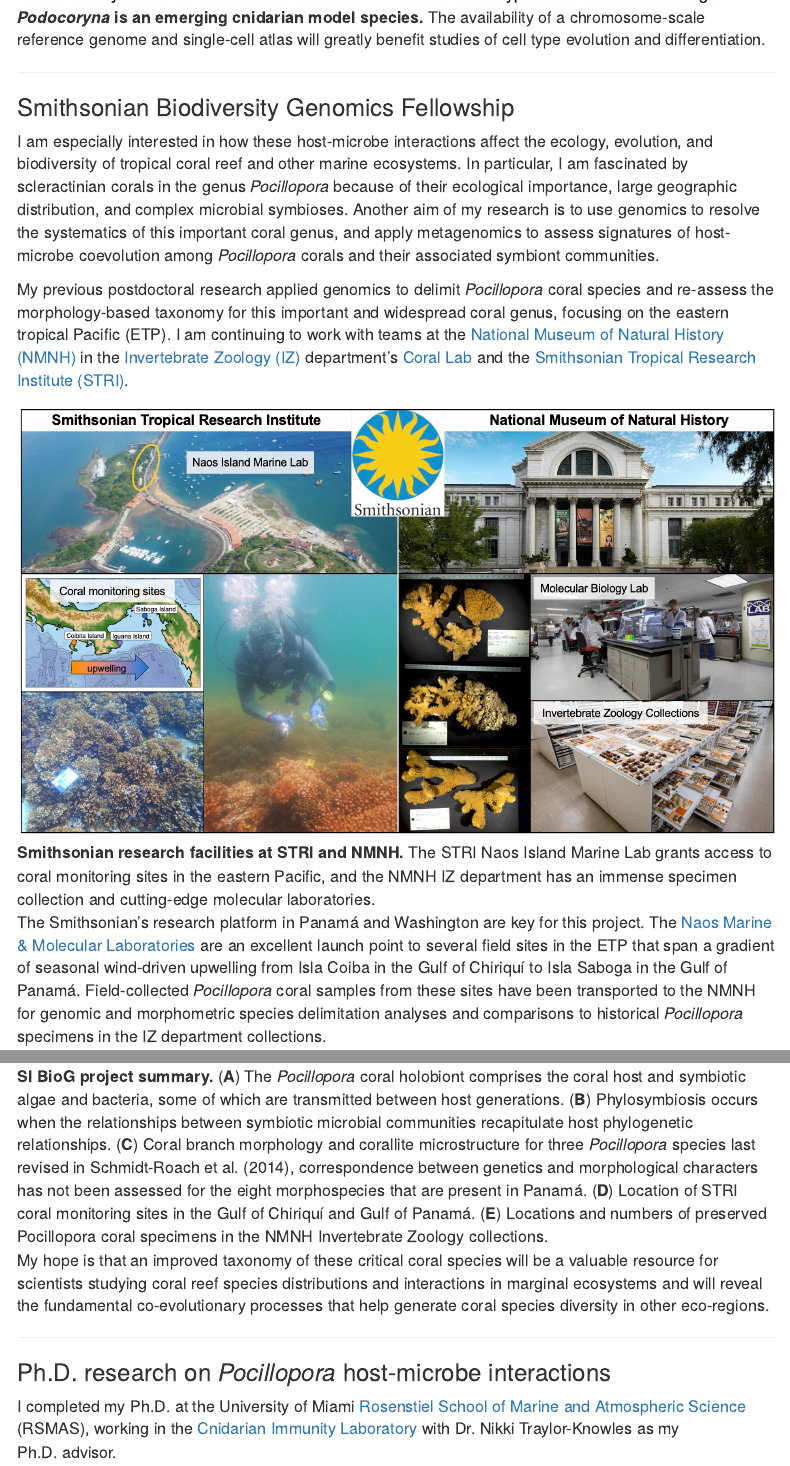
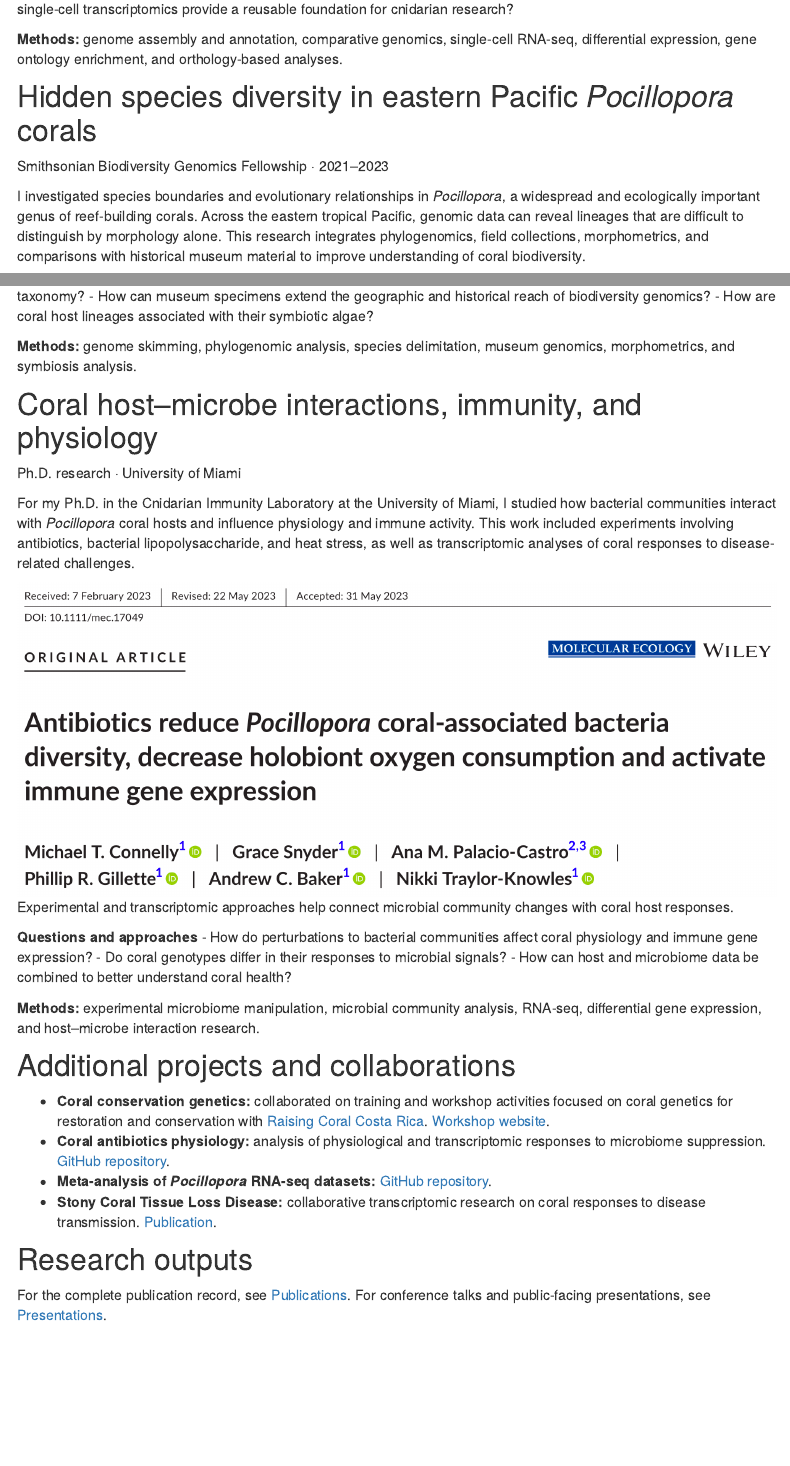
Before and after one commit to michaeltconnelly/michaeltconnelly.github.io, an R Markdown document (projects.Rmd): the page in a window 1100 px wide, from 740 px down before the commit and from 870 px down after it, and a second part further down, joined at a grey line. Rendered offline with R 4.5, knitr and Pandoc, with nearby package versions; menus at the side of the page are left out.

Commit message:
Reorganize research projects around scientific themes

```diff
--- a/projects.Rmd
+++ b/projects.Rmd
@@ -18,3 +12,3 @@
 
-![***Podocoryna* is an emerging cnidarian model species.** The availability of a chromosome-scale reference genome and single-cell atlas will greatly benefit studies of cell type evolution and differentiation.](./images/podocoryna_genomic_resources.JPG)
+<p class="eyebrow">Current research · NIH / NHGRI</p>
 
@@ -22,2 +16 @@
 
-### Smithsonian Biodiversity Genomics Fellowship
@@ -24,2 +21 @@
 
-I am especially interested in how these host-microbe interactions affect the ecology, evolution, and biodiversity of tropical coral reef and other marine ecosystems. In particular, I am fascinated by scleractinian corals in the genus *Pocillopora* because of their ecological importance, large geographic distribution, and complex microbial symbioses. Another aim of my research is to use genomics to resolve the systematics of this important coral genus, and apply metagenomics to assess signatures of host-microbe coevolution among *Pocillopora* corals and their associated symbiont communities.
@@ -26,12 +25,10 @@
+- How can genome annotation and single-cell transcriptomics provide a reusable foundation for cnidarian research?
 
-My previous postdoctoral research applied genomics to delimit *Pocillopora* coral species and re-assess the morphology-based taxonomy for this important and widespread coral genus, focusing on the eastern tropical Pacific (ETP). I am continuing to work with teams at the [National Museum of Natural History (NMNH)](https://naturalhistory.si.edu/) in the [Invertebrate Zoology (IZ)](https://naturalhistory.si.edu/research/invertebrate-zoology) department's [Coral Lab](https://naturalhistory.si.edu/research/invertebrate-zoology/research/quattrini-lab) and the [Smithsonian Tropical Research Institute (STRI)](https://stri.si.edu/).
+**Methods:** genome assembly and annotation, comparative genomics, single-cell RNA-seq, differential expression, gene ontology enrichment, and orthology-based analyses.
 
-![**Smithsonian research facilities at STRI and NMNH.** The STRI Naos Island Marine Lab grants access to coral monitoring sites in the eastern Pacific, and the NMNH IZ department has an immense specimen collection and cutting-edge molecular laboratories.](./images/SI_platform.JPG)
+## <span id="coral-diversity"></span>Hidden species diversity in eastern Pacific *Pocillopora* corals
 
-The Smithsonian's research platform in Panamá and Washington are key for this project. The [Naos Marine & Molecular Laboratories](https://stri.si.edu/facility/naos) are an excellent launch point to several field sites in the ETP that span a gradient of seasonal wind-driven upwelling from Isla Coiba in the Gulf of Chiriquí to Isla Saboga in the Gulf of Panamá. Field-collected *Pocillopora* coral samples from these sites have been transported to the NMNH for genomic and morphometric species delimitation analyses and comparisons to historical *Pocillopora* specimens in the IZ department collections.
+<p class="eyebrow">Smithsonian Biodiversity Genomics Fellowship · 2021–2023</p>
 
-![**SI BioG project summary.** (**A**) The *Pocillopora* coral holobiont comprises the coral host and symbiotic algae and bacteria, some of which are transmitted between host generations. (**B**) Phylosymbiosis occurs when the relationships between symbiotic microbial communities recapitulate host phylogenetic relationships.
-(**C**) Coral branch morphology and corallite microstructure for three *Pocillopora* species last revised in Schmidt-Roach et al. (2014), correspondence between genetics and morphological characters has not been assessed for the eight morphospecies that are present in Panamá. (**D**) Location of STRI coral monitoring sites in the Gulf of Chiriquí and Gulf of Panamá. (**E**) Locations and numbers of preserved Pocillopora coral specimens in the NMNH Invertebrate Zoology collections.
-](./images/Figure1_SIFP.JPG)
+I investigated species boundaries and evolutionary relationships in *Pocillopora*, a widespread and ecologically important genus of reef-building corals. Across the eastern tropical Pacific, genomic data can reveal lineages that are difficult to distinguish by morphology alone. This research integrates phylogenomics, field collections, morphometrics, and comparisons with historical museum material to improve understanding of coral biodiversity.
 
-My hope is that an improved taxonomy of these critical coral species will be a valuable resource for scientists studying coral reef species distributions and interactions in marginal ecosystems and will reveal the fundamental co-evolutionary processes that help generate coral species diversity in other eco-regions.
@@ -40,3 +41 @@
 
-### Ph.D. research on *Pocillopora* host-microbe interactions
-I completed my Ph.D. at the University of Miami [Rosenstiel School of Marine and Atmospheric Science](https://www.rsmas.miami.edu/) (RSMAS), working in the [Cnidarian Immunity Laboratory](https://cnidimmunitylab.com/) with Dr. Nikki Traylor-Knowles as my Ph.D. advisor.
@@ -43,9 +44,15 @@
+- How can museum specimens extend the geographic and historical reach of biodiversity genomics?
+- How are coral host lineages associated with their symbiotic algae?
 
-During my Ph.D. I completed an NSF East Asia and Pacific Summer Institutes (EAPSI) fellowship in Taiwan, where I studied *Pocillopora* coral gene expression and bacteria community shifts in response to experimental treatments with bacteria lipopolysaccharide, antibiotics, and heat stress that were intended to disrupt normal host-bacteria interactions. The publications that resulted from these experiments can be found [here](https://doi.org/10.1016/j.dci.2020.103717) and [here](https://doi.org/10.3389/fmars.2021.814124).
+**Methods:** genome skimming, phylogenomic analysis, species delimitation, museum genomics, morphometrics, and symbiosis analysis.
 
-![**NSF EAPSI corals and sites.** *Pocillopora acuta* colonies at Outlet reef (top) and Wanglitung reef (bottom) near Kenting, Taiwan.](./images/EAPSI_Corals_Sites.JPG)
+## <span id="host-microbes"></span>Coral host–microbe interactions, immunity, and physiology
 
-I also was involved in projects funded by the Florida Department of Environmental Protection that investigated the gene expression of diverse Caribbean coral species in response to infection with the Stony Coral Tissue Loss Disease (SCTLD), the results of which are published [here](https://doi.org/10.3389/fmars.2021.681563).
+<p class="eyebrow">Ph.D. research · University of Miami</p>
 
-***
+For my Ph.D. in the Cnidarian Immunity Laboratory at the University of Miami, I studied how bacterial communities interact with *Pocillopora* coral hosts and influence physiology and immune activity. This work included experiments involving antibiotics, bacterial lipopolysaccharide, and heat stress, as well as transcriptomic analyses of coral responses to disease-related challenges.
 
+<div class="project-image">
+  <img src="./images/Connelly2023.PNG" alt="Figure from research on antibiotics, coral-associated bacteria, physiology, and immune gene expression" />
+  <p class="image-caption">Experimental and transcriptomic approaches help connect microbial community changes with coral host responses.</p>
+</div>
@@ -57,4 +59,18 @@
 
-***
+**Questions and approaches**
+- How do perturbations to bacterial communities affect coral physiology and immune gene expression?
+- Do coral genotypes differ in their responses to microbial signals?
+- How can host and microbiome data be combined to better understand coral health?
 
-![***Pocillopora*** **corals are ecosystem engineers in the ETP**. A single large *Pocillopora* colony growing on Isla Champion in the Galápagos Islands, Ecuador.](./images/Champion_Green_Pocillopora.JPG){width=800px align="center" style="margin: 5px 5px 5px 0"}
+**Methods:** experimental microbiome manipulation, microbial community analysis, RNA-seq, differential gene expression, and host–microbe interaction research.
+
+## Additional projects and collaborations
+
+- **Coral conservation genetics:** collaborated on training and workshop activities focused on coral genetics for restoration and conservation with [Raising Coral Costa Rica](https://www.raisingcoral.org/). [Workshop website](https://michaeltconnelly.github.io/RaisingCoral_CoralGeneticsWorkshop_2022/).
+- **Coral antibiotics physiology:** analysis of physiological and transcriptomic responses to microbiome suppression. [GitHub repository](https://github.com/michaeltconnelly/coral_antibiotics_physiology).
+- **Meta-analysis of *Pocillopora* RNA-seq datasets:** [GitHub repository](https://github.com/michaeltconnelly/MetaPocillopora).
+- **Stony Coral Tissue Loss Disease:** collaborative transcriptomic research on coral responses to disease transmission. [Publication](https://doi.org/10.3389/fmars.2021.681563).
+
+## Research outputs
+
+For the complete publication record, see [Publications](./publications.html). For conference talks and public-facing presentations, see [Presentations](./presentations.html).
```
Also changed, not shown: projects.Rmd (32 more changed lines).
